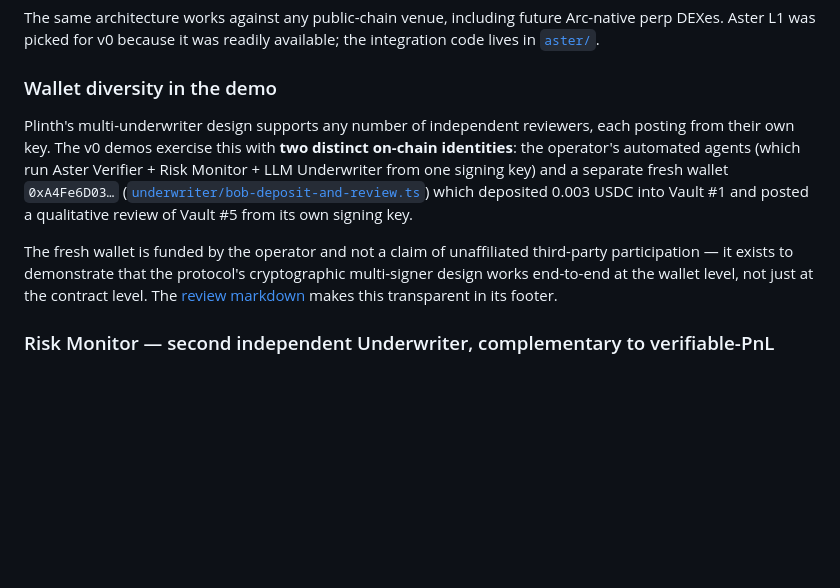
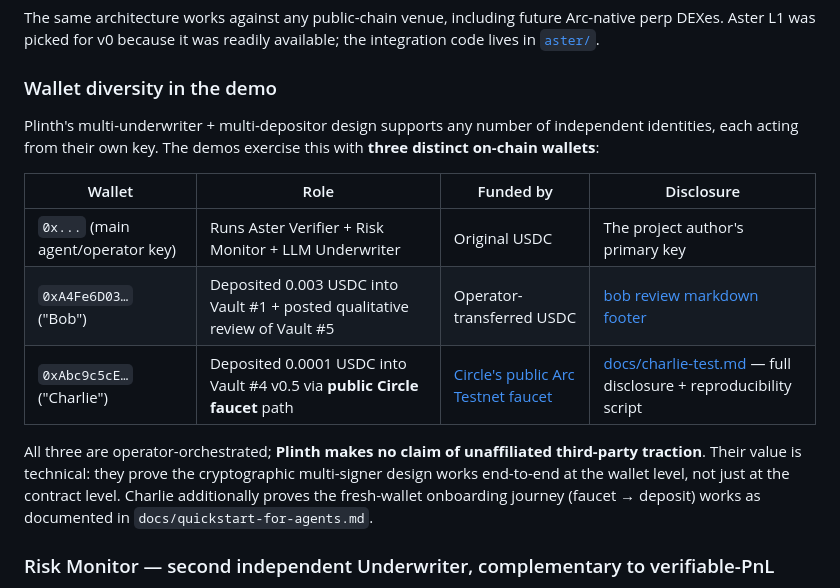
Before and after one commit to Ccheh/plinth, a Markdown page: README.md, the part around the change. Drawn GitHub-style; blank space fills up the shorter version.

```diff
--- a/README.md
+++ b/README.md
@@ -144,9 +144,15 @@ The same architecture works against any public-chain venue, including future Arc
 
 ### Wallet diversity in the demo
 
-Plinth's multi-underwriter design supports any number of independent reviewers, each posting from their own key. The v0 demos exercise this with **two distinct on-chain identities**: the operator's automated agents (which run Aster Verifier + Risk Monitor + LLM Underwriter from one signing key) and a separate fresh wallet `0xA4Fe6D03…` ([`underwriter/bob-deposit-and-review.ts`](underwriter/bob-deposit-and-review.ts)) which deposited 0.003 USDC into Vault #1 and posted a qualitative review of Vault #5 from its own signing key.
+Plinth's multi-underwriter + multi-depositor design supports any number of independent identities, each acting from their own key. The demos exercise this with **three distinct on-chain wallets**:
 
-The fresh wallet is funded by the operator and not a claim of unaffiliated third-party participation — it exists to demonstrate that the protocol's cryptographic multi-signer design works end-to-end at the wallet level, not just at the contract level. The [review markdown](https://ccheh.github.io/plinth/reviews/0xefb495a02c14af970104d62e9623d83eea8d0b725dea9ffd6b7aa479284430fc-bob-1778679308638.md) makes this transparent in its footer.
+| Wallet | Role | Funded by | Disclosure |
+|---|---|---|---|
+| `0x...` (main agent/operator key) | Runs Aster Verifier + Risk Monitor + LLM Underwriter | Original USDC | The project author's primary key |
+| `0xA4Fe6D03…` ("Bob") | Deposited 0.003 USDC into Vault #1 + posted qualitative review of Vault #5 | Operator-transferred USDC | [bob review markdown footer](https://ccheh.github.io/plinth/reviews/0xefb495a02c14af970104d62e9623d83eea8d0b725dea9ffd6b7aa479284430fc-bob-1778679308638.md) |
+| `0xAbc9c5cE…` ("Charlie") | Deposited 0.0001 USDC into Vault #4 v0.5 via **public Circle faucet** path | [Circle's public Arc Testnet faucet](https://faucet.circle.com) | [docs/charlie-test.md](docs/charlie-test.md) — full disclosure + reproducibility script |
+
+All three are operator-orchestrated; **Plinth makes no claim of unaffiliated third-party traction**. Their value is technical: they prove the cryptographic multi-signer design works end-to-end at the wallet level, not just at the contract level. Charlie additionally proves the fresh-wallet onboarding journey (faucet → deposit) works as documented in `docs/quickstart-for-agents.md`.
 
 ### Risk Monitor — second independent Underwriter, complementary to verifiable-PnL
 
```
Also changed, not shown: docs/charlie-test.md (added, +64 -0 lines), docs/quickstart-for-agents.md (+1 -1 lines).
